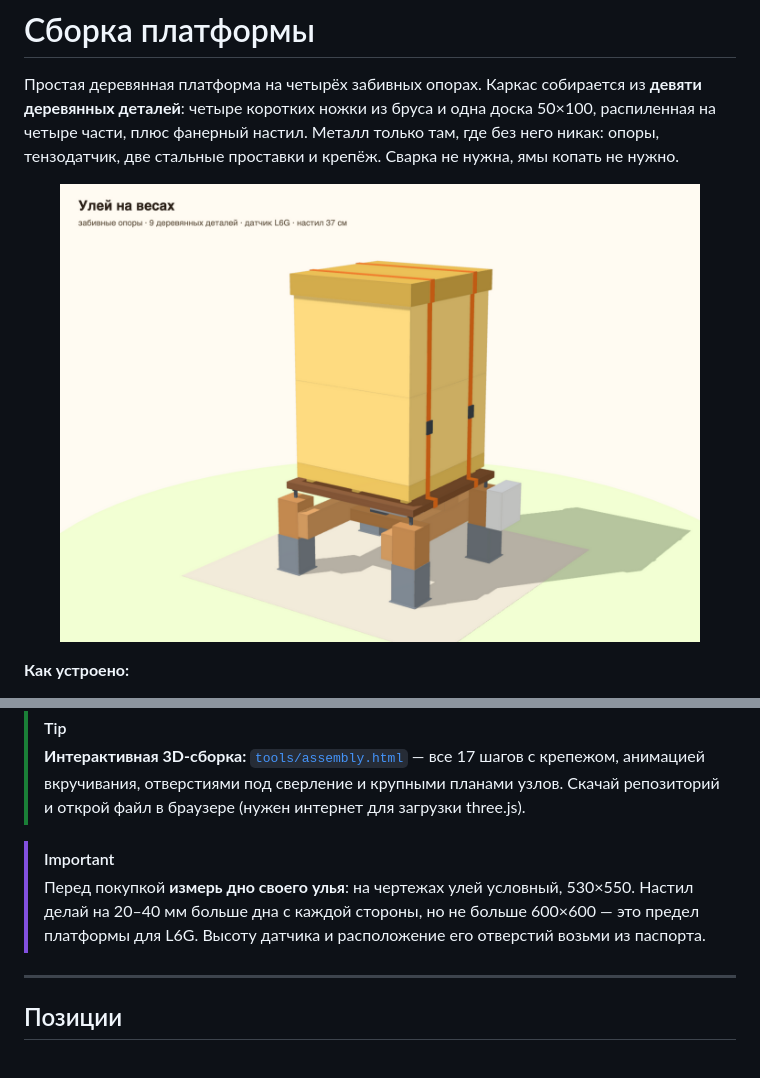
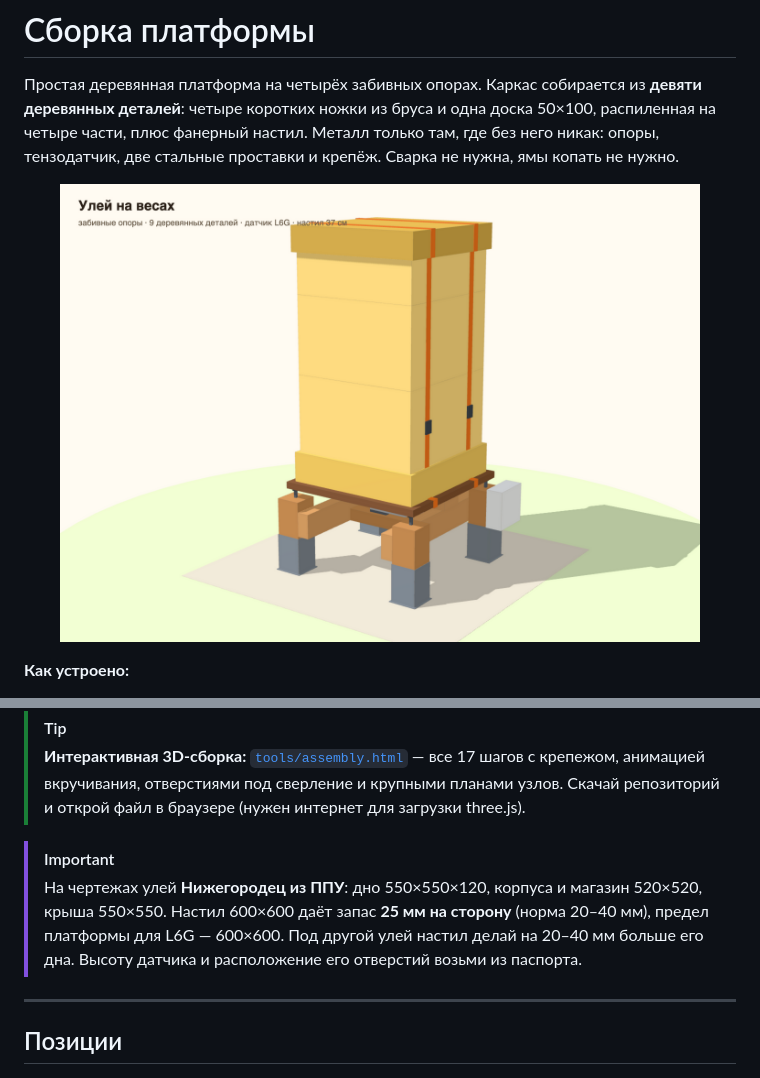
Before and after one commit to Shchegolyaev/hive-scale, a Markdown page: docs/BUILD.md, 2 parts joined by grey strips. GitHub-like rendering; pictures changed too: docs/img/build-3d.png.

Commit message:
Улей Нижегородец с реальными размерами: дно 550×550×120, корпус 520×520×310, магазин 160, крыша 550×550×100
- модель, чертежи и 3D-вид обновлены с условного улья на реальный (beelekar.ru)
- настил 600×600 даёт запас 25 мм на сторону от дна 550
- верх магазина 1,27 м — заявленные «около 1,3 м» подтверждаются
- ремни переложены по реальным габаритам: крыша 550, корпус 520, настил 600

```diff
--- a/docs/BUILD.md
+++ b/docs/BUILD.md
@@ -44,7 +44,7 @@
 > **Интерактивная 3D-сборка:** [`tools/assembly.html`](tools/assembly.html) — все 17 шагов с крепежом, анимацией вкручивания, отверстиями под сверление и крупными планами узлов. Скачай репозиторий и открой файл в браузере (нужен интернет для загрузки three.js).
 
 > [!IMPORTANT]
-> Перед покупкой **измерь дно своего улья**: на чертежах улей условный, 530×550. Настил делай на 20–40 мм больше дна с каждой стороны, но не больше 600×600 — это предел платформы для L6G. Высоту датчика и расположение его отверстий возьми из паспорта.
+> На чертежах улей **Нижегородец из ППУ**: дно 550×550×120, корпуса и магазин 520×520, крыша 550×550. Настил 600×600 даёт запас **25 мм на сторону** (норма 20–40 мм), предел платформы для L6G — 600×600. Под другой улей настил делай на 20–40 мм больше его дна. Высоту датчика и расположение его отверстий возьми из паспорта.
 
 ---
 
```
Also changed, not shown: 5 other files.
